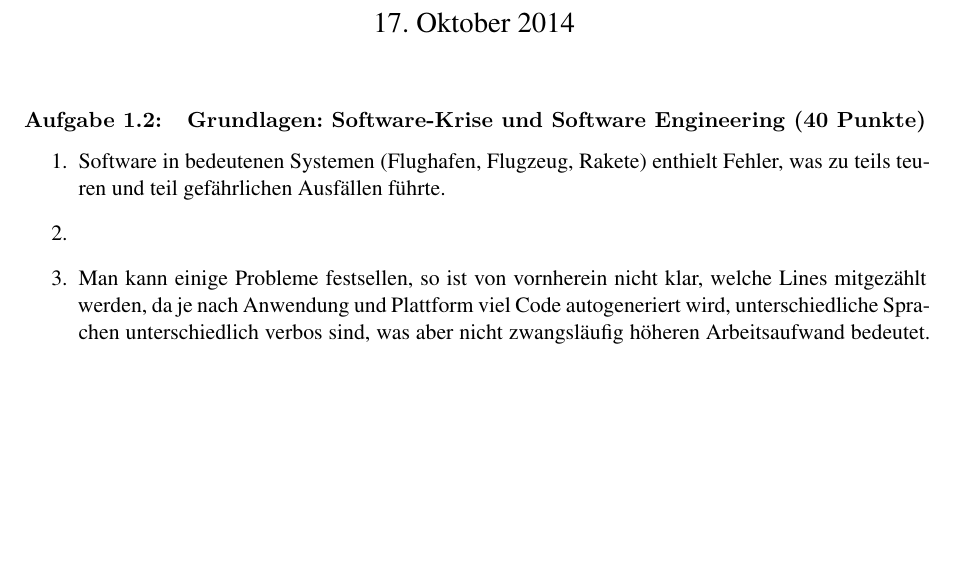
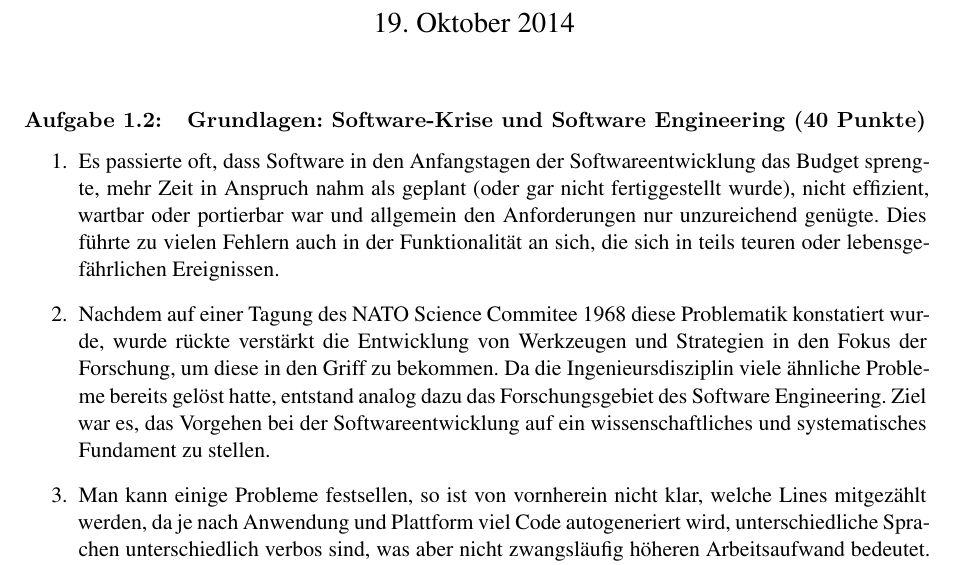
Before and after one commit to themightyoarfish/swe-14-15, a LaTeX document (Blatt 1/Blatt 1.tex): part of page 1 of 2, cut so that both start at the same text, the shorter picture padded with empty space. The pictures show the PDF file Blatt 1/Blatt 1.pdf that the author committed with the source.

Commit message:
updated ex 1

```diff
--- a/Blatt 1/Blatt 1.tex
+++ b/Blatt 1/Blatt 1.tex
@@ -56,9 +56,21 @@
 \subsection{Grundlagen: Software-Krise und Software Engineering (40 Punkte)}
 
 \begin{enumerate}
-   \item Software in bedeutenen Systemen (Flughafen, Flugzeug, Rakete) enthielt
-      Fehler, was zu teils teuren und teil gefährlichen Ausfällen führte. %TODO: elaborate
-   \item %TODO: NATO Consortium, development of development processes and practices akin to engineering disciplines
+   \item
+      Es passierte oft, dass Software in den Anfangstagen der
+      Softwareentwicklung das Budget sprengte, mehr Zeit in Anspruch nahm als
+      geplant (oder gar nicht fertiggestellt wurde), nicht effizient, wartbar
+      oder portierbar war und allgemein den Anforderungen nur unzureichend
+      genügte. Dies führte zu vielen Fehlern auch in der Funktionalität an sich,
+      die sich in teils teuren oder lebensgefährlichen Ereignissen.
+   \item Nachdem auf einer Tagung des NATO Science Commitee 1968 diese
+      Problematik konstatiert wurde, wurde rückte verstärkt die Entwicklung von
+      Werkzeugen und Strategien in den Fokus der Forschung, um diese in den
+      Griff zu bekommen. Da die Ingenieursdisziplin viele ähnliche Probleme
+      bereits gelöst hatte, entstand analog dazu das Forschungsgebiet des
+      Software Engineering. Ziel war es, das Vorgehen bei der
+      Softwareentwicklung auf ein wissenschaftliches und systematisches
+      Fundament zu stellen.
    \item Man kann einige Probleme festsellen, so ist von vornherein nicht klar,
       welche Lines mitgezählt werden, da je nach Anwendung und Plattform viel Code
       autogeneriert wird, unterschiedliche Sprachen unterschiedlich verbos sind,
```
Also changed, not shown: Blatt 1/Blatt 1.pdf, Blatt 1/Blatt 1.tex (2 more changed lines).
